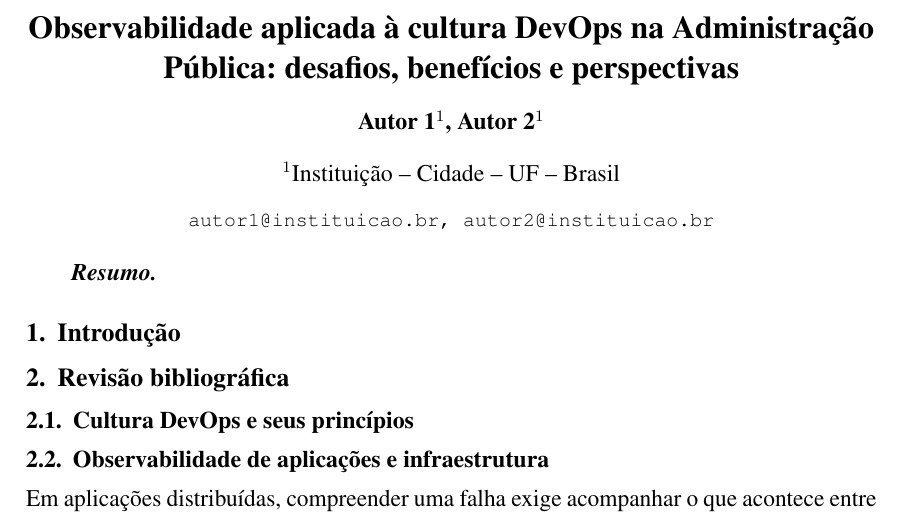
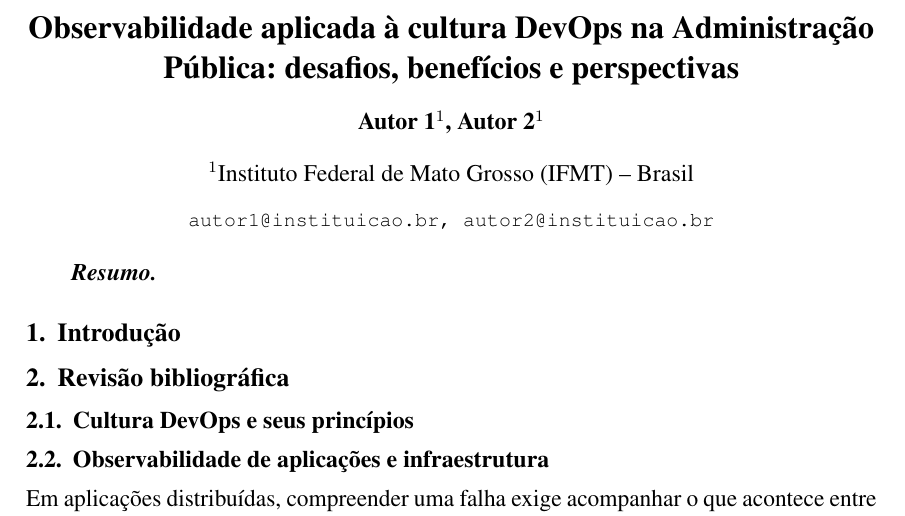
Before and after one commit to wladsoncedraz/article-devops, a LaTeX document (main.tex, which reads config/metadados.tex): part of page 1 of 12, cut so that both start at the same text. Compiled offline with pdfLaTeX.

Commit message:
docs: identifica o IFMT como instituição dos autores

```diff
--- a/config/metadados.tex
+++ b/config/metadados.tex
@@ -8,7 +8,7 @@
 
 \author{Autor 1\inst{1}, Autor 2\inst{1}}
 
-\address{Instituição -- Cidade -- UF -- Brasil
+\address{Instituto Federal de Mato Grosso (IFMT) -- Brasil
   \email{autor1@instituicao.br, autor2@instituicao.br}}
 
 \hypersetup{pdftitle={Observabilidade aplicada à cultura DevOps na Administração
```
